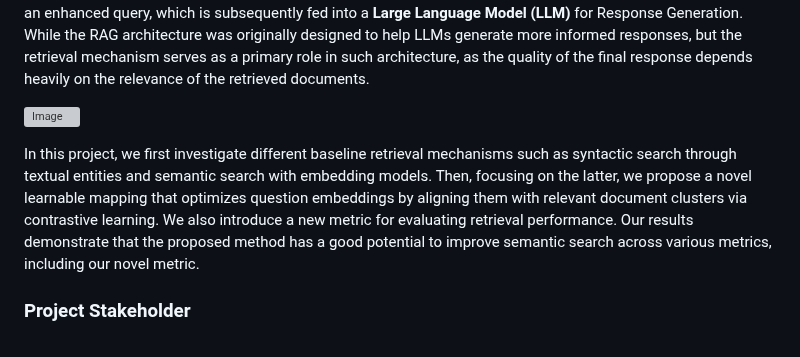
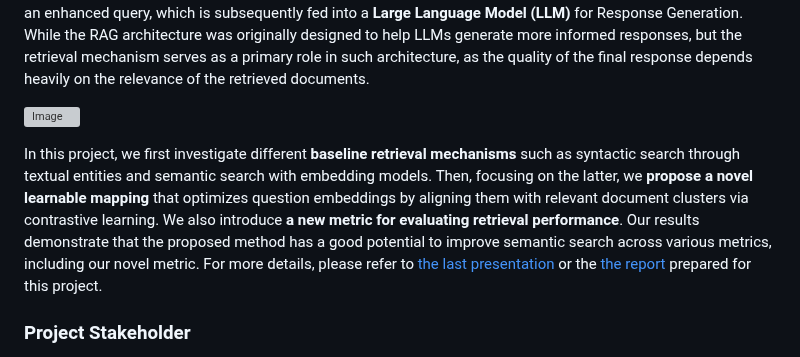
Before and after one commit to adsp-polito/2024-P9-RAG-MARCO, a Markdown page: README.md, the part around the change. Drawn GitHub-style; grey boxes are pictures that could not be loaded.

```diff
--- a/README.md
+++ b/README.md
@@ -5,7 +5,7 @@ This research explores the interplay between syntactic and semantic search metho
 
 ![Image](./extras/teaser.svg)
 
-In this project, we first investigate different baseline retrieval mechanisms such as syntactic search through textual entities and semantic search with embedding models. Then, focusing on the latter, we propose a novel learnable mapping that optimizes question embeddings by aligning them with relevant document clusters via contrastive learning. We also introduce a new metric for evaluating retrieval performance. Our results demonstrate that the proposed method has a good potential to improve semantic search across various metrics, including our novel metric.
+In this project, we first investigate different **baseline retrieval mechanisms** such as syntactic search through textual entities and semantic search with embedding models. Then, focusing on the latter, we **propose a novel learnable mapping** that optimizes question embeddings by aligning them with relevant document clusters via contrastive learning. We also introduce **a new metric for evaluating retrieval performance**. Our results demonstrate that the proposed method has a good potential to improve semantic search across various metrics, including our novel metric. For more details, please refer to [the last presentation](./checkpoints/checkpoint_03.pdf) or the [the report](./report/t3p9_report.pdf) prepared for this project.
 
 ### Project Stakeholder
 
```
